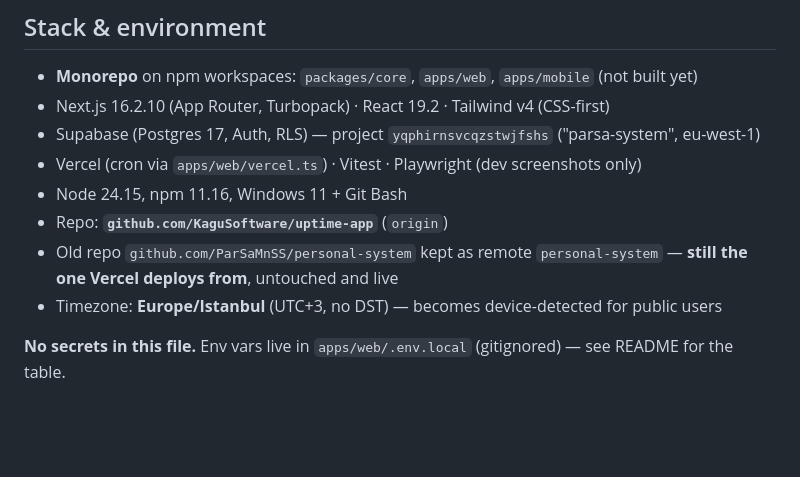
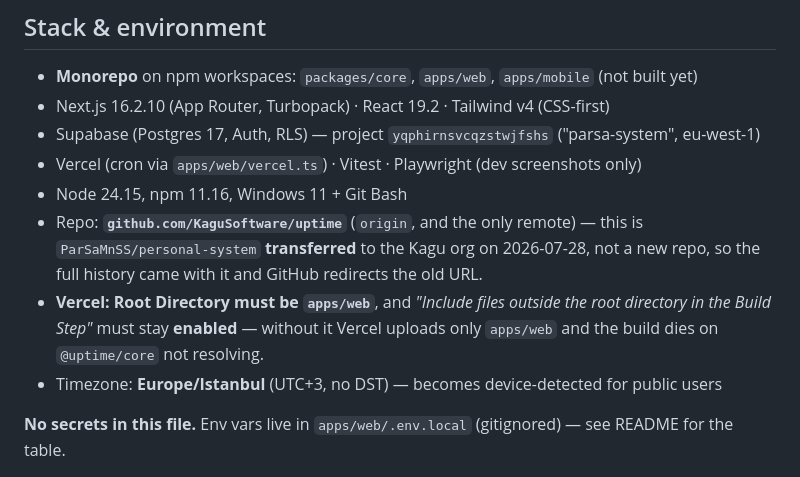
Before and after one commit to KaguSoftware/FOUR, a Markdown page: HANDOFF.md, the part around the change. GitHub-like rendering; blank space fills up the shorter version.

Commit message:
docs: correct repo URL and record the Vercel monorepo requirements
The repo was transferred to the Kagu org rather than recreated, so history
came with it and GitHub redirects the old URL. Handoff named a placeholder.

Also records the two Vercel settings this layout depends on, because a first
deploy failed on both being absent: Root Directory must be apps/web, or
Vercel runs the root build script and then cannot find .next; and "include
files outside the root directory" must stay enabled, or packages/core never
reaches the build and @uptime/core fails to resolve.

```diff
--- a/HANDOFF.md
+++ b/HANDOFF.md
@@ -51,8 +51,13 @@ Framing throughout: this is not fitness tracking. It's **uptime monitoring for o
 - Supabase (Postgres 17, Auth, RLS) — project `yqphirnsvcqzstwjfshs` ("parsa-system", eu-west-1)
 - Vercel (cron via `apps/web/vercel.ts`) · Vitest · Playwright (dev screenshots only)
 - Node 24.15, npm 11.16, Windows 11 + Git Bash
-- Repo: **`github.com/KaguSoftware/uptime-app`** (`origin`)
-- Old repo `github.com/ParSaMnSS/personal-system` kept as remote `personal-system` — **still the one Vercel deploys from**, untouched and live
+- Repo: **`github.com/KaguSoftware/uptime`** (`origin`, and the only remote)
+  — this is `ParSaMnSS/personal-system` **transferred** to the Kagu org on
+  2026-07-28, not a new repo, so the full history came with it and GitHub
+  redirects the old URL.
+- **Vercel: Root Directory must be `apps/web`**, and *"Include files outside the
+  root directory in the Build Step"* must stay **enabled** — without it Vercel
+  uploads only `apps/web` and the build dies on `@uptime/core` not resolving.
 - Timezone: **Europe/Istanbul** (UTC+3, no DST) — becomes device-detected for public users
 
 **No secrets in this file.** Env vars live in `apps/web/.env.local` (gitignored) — see README for the table.
```
